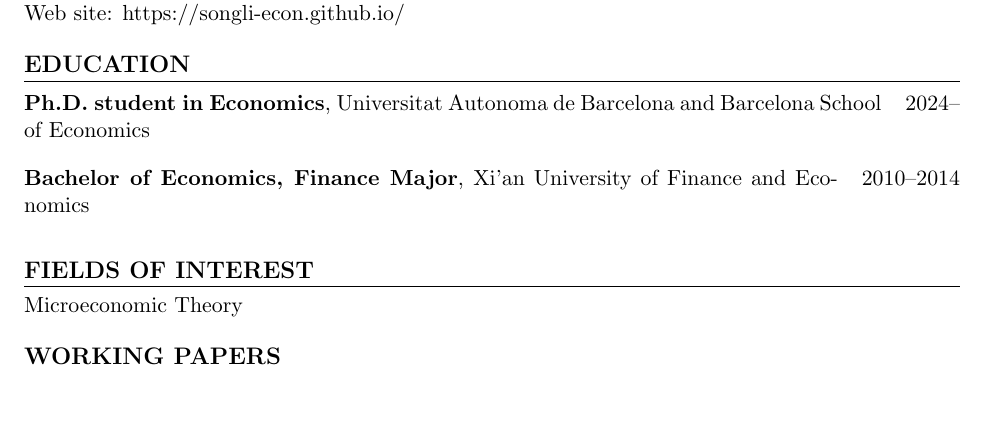
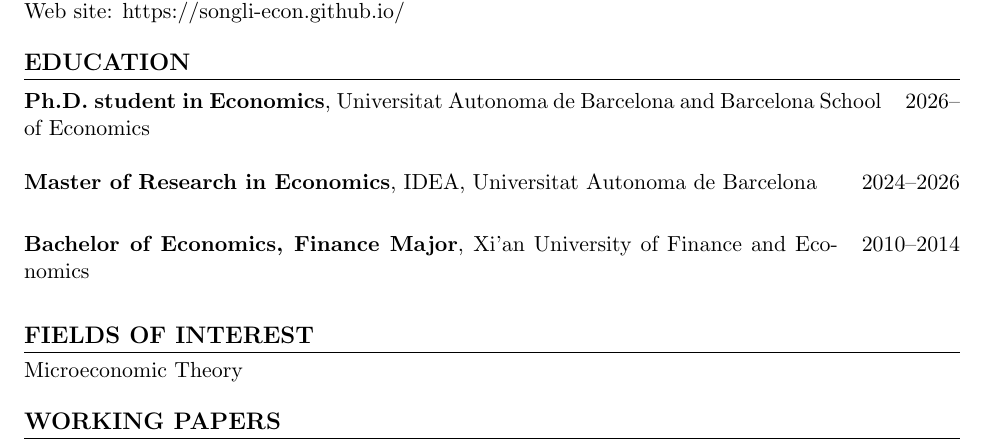
Before and after one commit to songli-econ/songli-econ.github.io, a LaTeX CV (cv/song-li-cv.tex): part of the page, cut so that both start at the same text, the shorter picture padded with empty space. Compiled offline with pdfLaTeX.

Commit message:
Correct CV education timeline

```diff
--- a/cv/song-li-cv.tex
+++ b/cv/song-li-cv.tex
@@ -39,7 +39,9 @@ Web site: \href{https://songli-econ.github.io/}{https://songli-econ.github.io/}
 
 \section{Education}
 
-\datedentry{\textbf{Ph.D. student in Economics}, Universitat Autonoma de Barcelona and Barcelona School of Economics}{2024--}{}
+\datedentry{\textbf{Ph.D. student in Economics}, Universitat Autonoma de Barcelona and Barcelona School of Economics}{2026--}{}
+
+\datedentry{\textbf{Master of Research in Economics}, IDEA, Universitat Autonoma de Barcelona}{2024--2026}{}
 
 \datedentry{\textbf{Bachelor of Economics, Finance Major}, Xi'an University of Finance and Economics}{2010--2014}{}
 
```
Also changed, not shown: cv/song-li-cv.pdf.
